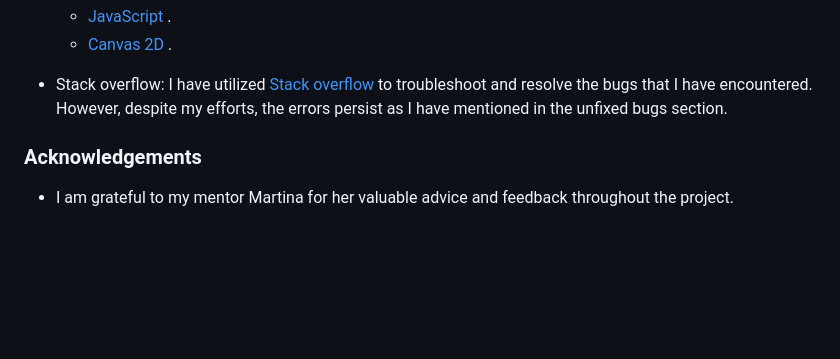
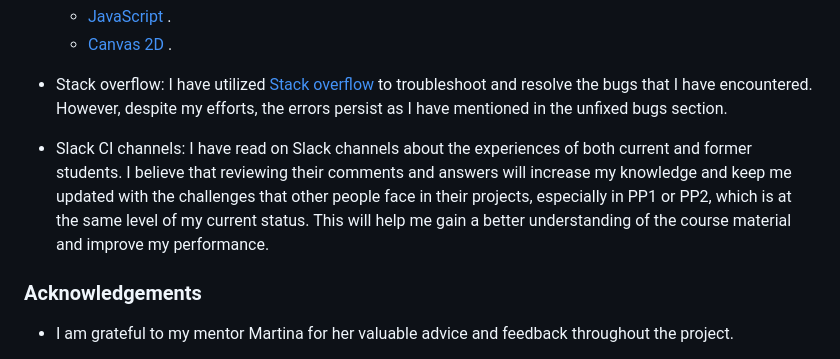
Before and after one commit to alakeldev/hi-task-me-app, a Markdown page: README.md, the part around the change. GitHub-like rendering; blank space fills up the shorter version.

Commit message:
Edit readme file, before submitting the project

```diff
--- a/README.md
+++ b/README.md
@@ -282,6 +282,7 @@ The image for the start interface application was sourced from ["pinterest-websi
 
 - Stack overflow: I have utilized [Stack overflow](https://stackoverflow.com/) to troubleshoot and resolve the bugs that I have encountered. However, despite my efforts, the errors persist as I have mentioned in the unfixed bugs section.
 
+- Slack CI channels: I have read on Slack channels about the experiences of both current and former students. I believe that reviewing their comments and answers will increase my knowledge and keep me updated with the challenges that other people face in their projects, especially in PP1 or PP2, which is at the same level of my current status. This will help me gain a better understanding of the course material and improve my performance.
 
 ### Acknowledgements
 
```
